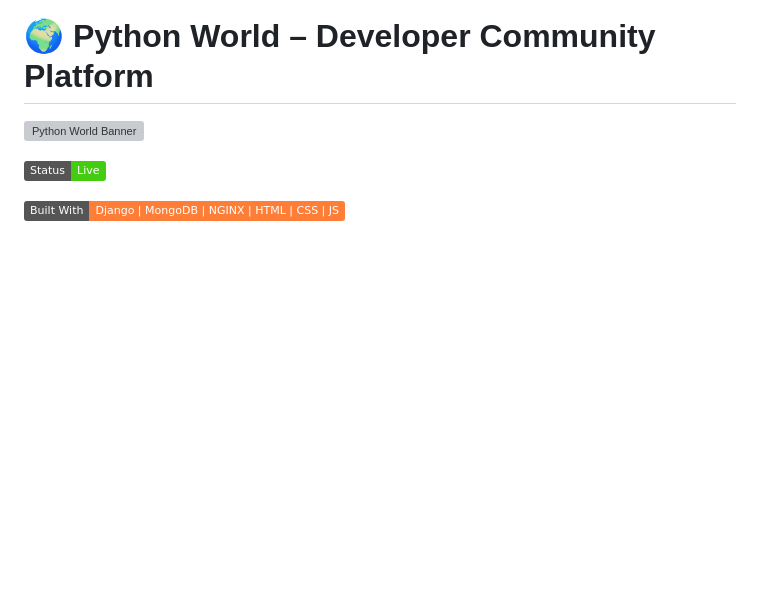
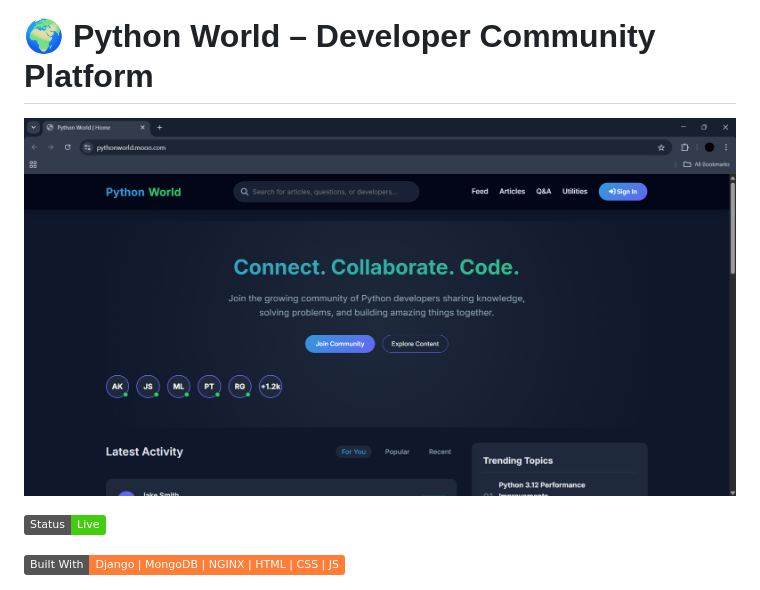
Before and after one commit to vishw596/python_world, a Markdown page: README.md, the part around the change. Drawn GitHub-style; badges without logos; blank space fills up the shorter version; grey boxes are pictures that could not be loaded.

```diff
--- a/README.md
+++ b/README.md
@@ -1,6 +1,6 @@
 # 🌍 Python World – Developer Community Platform
 
-![Python World Banner](ss/home.png)
+![Python World Banner](ss/home1.png)
 
 ![Status](https://img.shields.io/badge/Status-Live-brightgreen)
 
```
